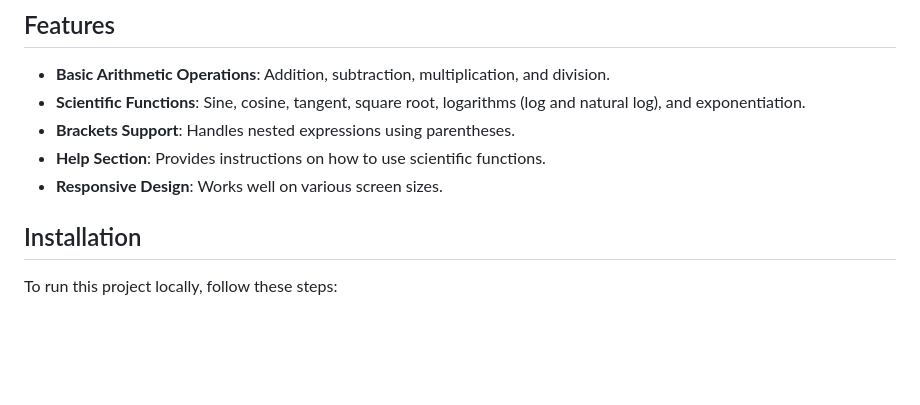
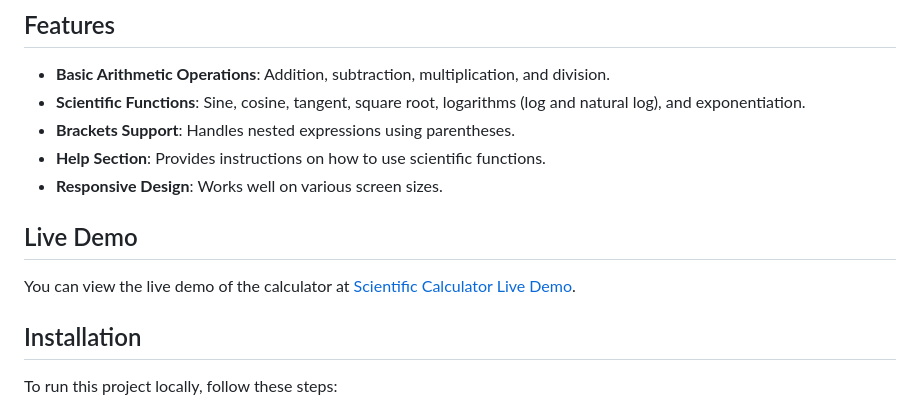
Before and after one commit to manojdu/scientific-calculator, a Markdown page: readme.md, the part around the change. Drawn GitHub-style; blank space fills up the shorter version.

```diff
--- a/readme.md
+++ b/readme.md
@@ -9,6 +9,11 @@ A versatile scientific calculator that supports basic arithmetic operations as w
 - **Brackets Support**: Handles nested expressions using parentheses.
 - **Help Section**: Provides instructions on how to use scientific functions.
 - **Responsive Design**: Works well on various screen sizes.
+
+## Live Demo
+
+You can view the live demo of the calculator at [Scientific Calculator Live Demo](https://manojdu.github.io/scientific-calculator/).
+
 
 ## Installation
 
```
